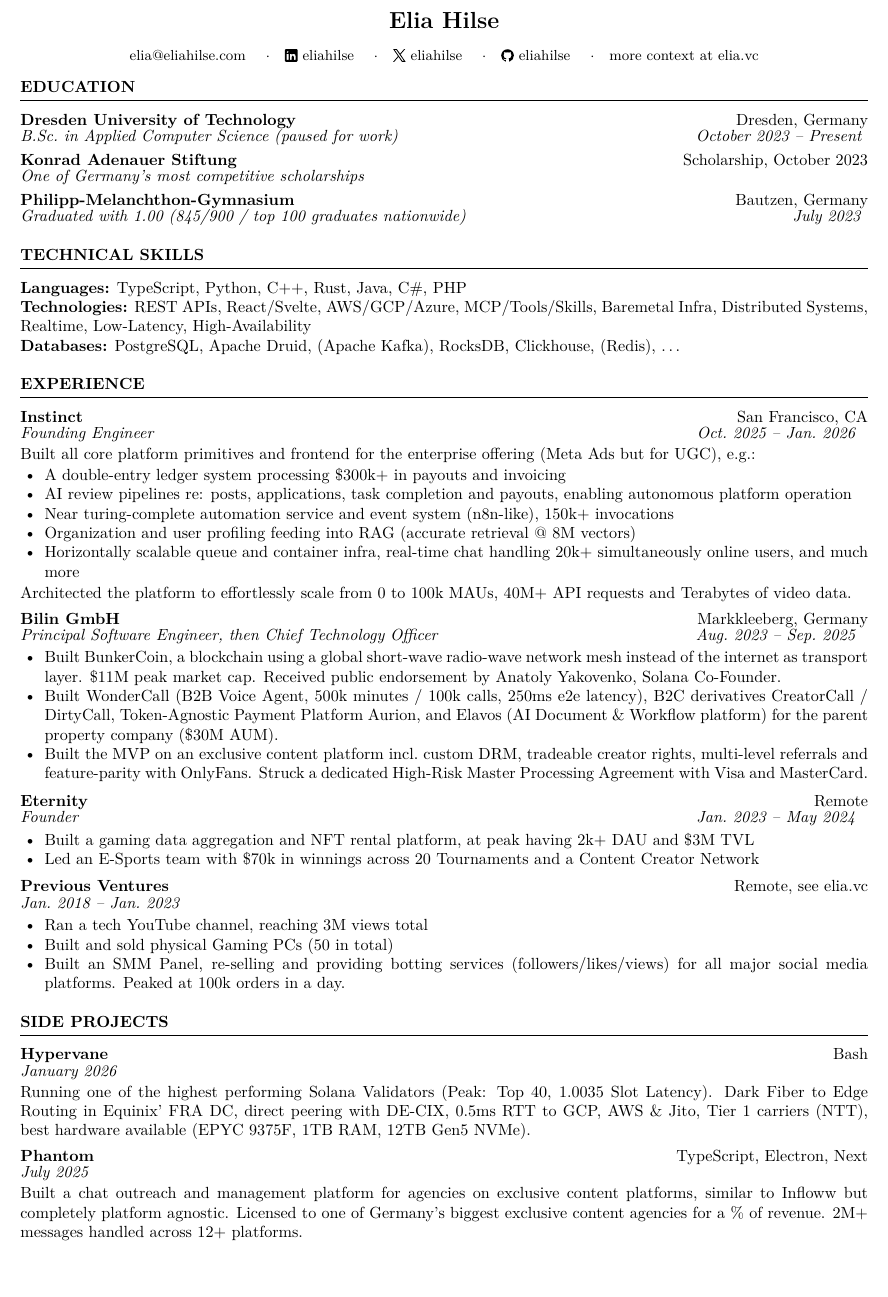
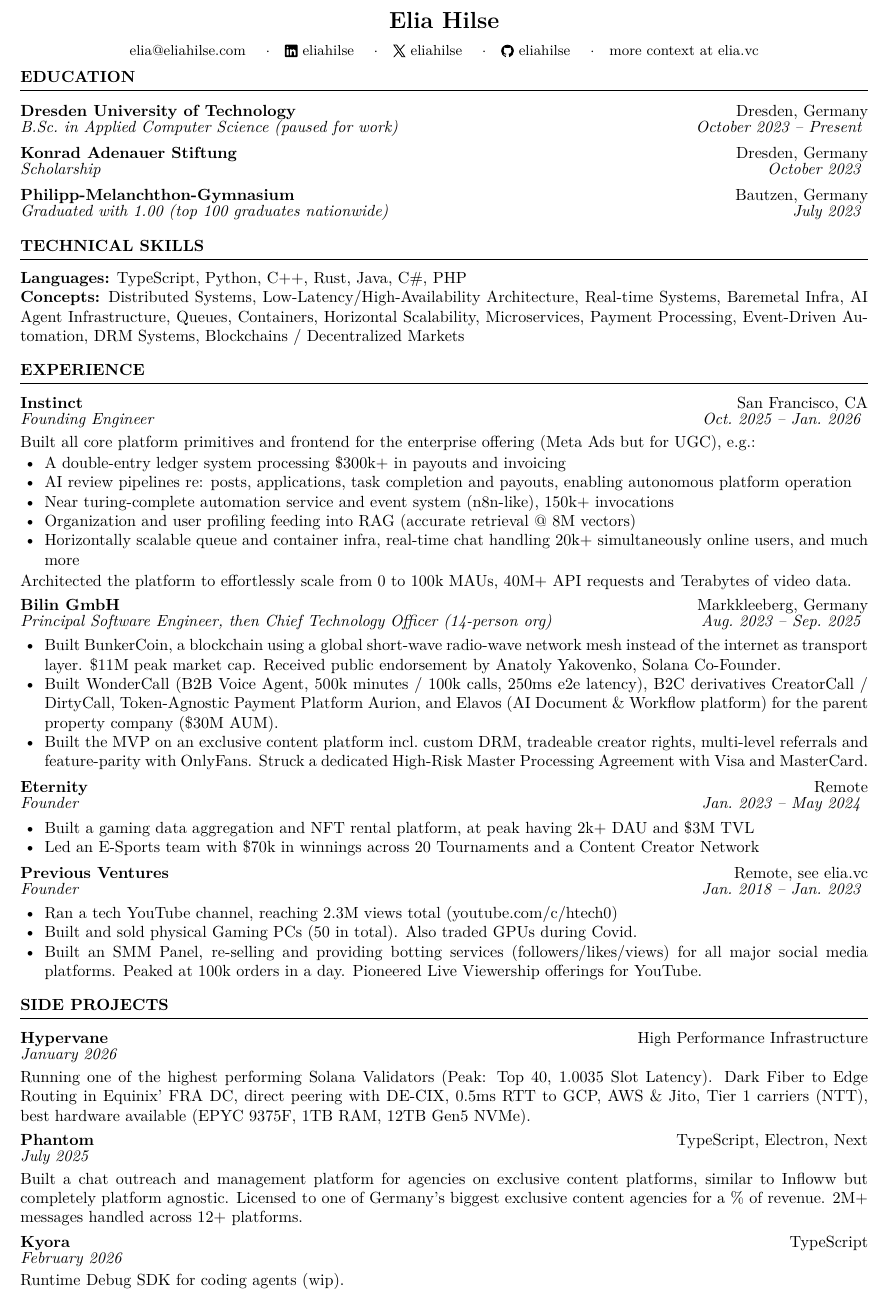
Before and after one commit to eliahilse/cv, a LaTeX CV (cv.tex, which reads cv-template.cls): part of the page, cut so that both start at the same text. Compiled offline with pdfLaTeX.

Commit message:
chore: details

```diff
--- a/cv-template.cls
+++ b/cv-template.cls
@@ -3,7 +3,7 @@
 
 \LoadClass[10pt, a4paper]{article}
 
-\RequirePackage[margin=0.5in, top=0.4in, bottom=0.4in]{geometry}
+\RequirePackage[margin=0.5in, top=0.4in, bottom=0.3in]{geometry}
 \RequirePackage{enumitem}
 \RequirePackage{titlesec}
 \RequirePackage[hidelinks]{hyperref}
@@ -15,7 +15,7 @@
 
 % inline icon vertically centered to text
 \newcommand{\icon}[1]{%
-  \raisebox{-0.1em}{\includegraphics[height=0.85em]{icons/#1}}%
+  \raisebox{-0.12em}{\includegraphics[height=0.85em]{icons/#1}}%
 }
 
 \pagestyle{empty}
@@ -23,12 +23,12 @@
 \setlength{\parskip}{0pt}
 
 \titleformat{\section}{\normalsize\bfseries\uppercase}{}{0pt}{}[\vspace{-0.6em}\rule{\textwidth}{0.4pt}]
-\titlespacing{\section}{0pt}{1.2em}{0.3em}
+\titlespacing{\section}{0pt}{0.9em}{0.25em}
 
 % header: name + subtitle line
 \newcommand{\cvheader}[2]{%
   \begin{center}
-    {\Large\bfseries #1} \\[0.8em]
+    {\Large\bfseries #1} \\[0.5em]
     {\small #2}
   \end{center}
   \vspace{-0.4em}
@@ -36,8 +36,10 @@
 
 % entry: title, right-top, subtitle, right-bottom
 \newcommand{\entry}[4]{%
+  \vspace{0.1em}
   \textbf{#1} \hfill #2 \\[-0.2em]
   \textit{#3} \hfill \textit{#4}
+  \vspace{0.1em}
 }
 
 % skills row: label + content
--- a/cv.tex
+++ b/cv.tex
@@ -18,19 +18,18 @@
 
 \entry{Dresden University of Technology}{Dresden, Germany}{B.Sc.\ in Applied Computer Science (paused for work)}{October 2023 -- Present}
 
-\vspace{0.3em}
+\vspace{0.2em}
 
-\entry{Konrad Adenauer Stiftung}{Scholarship, October 2023}{One of Germany's most competitive scholarships}{}
+\entry{Konrad Adenauer Stiftung}{Dresden, Germany}{Scholarship}{October 2023}
 
-\vspace{0.3em}
+\vspace{0.2em}
 
-\entry{Philipp-Melanchthon-Gymnasium}{Bautzen, Germany}{Graduated with 1.00 (845/900 / top 100 graduates nationwide)}{July 2023}
+\entry{Philipp-Melanchthon-Gymnasium}{Bautzen, Germany}{Graduated with 1.00 (top 100 graduates nationwide)}{July 2023}
 
 \section{Technical Skills}
 
 \skillrow{Languages}{TypeScript, Python, C++, Rust, Java, C\#, PHP} \\
-\skillrow{Technologies}{REST APIs, React/Svelte, AWS/GCP/Azure, MCP/Tools/Skills, Baremetal Infra, Distributed Systems, Realtime, Low-Latency, High-Availability} \\
-\skillrow{Databases}{PostgreSQL, Apache Druid, (Apache Kafka), RocksDB, Clickhouse, (Redis), \ldots}
+\skillrow{Concepts}{Distributed Systems, Low-Latency/High-Availability Architecture, Real-time Systems, Baremetal Infra, AI Agent Infrastructure, Queues, Containers, Horizontal Scalability, Microservices, Payment Processing, Event-Driven Automation, DRM Systems, Blockchains / Decentralized Markets}
 
 \section{Experience}
 
@@ -47,9 +46,9 @@
 \end{tightlist}
 Architected the platform to effortlessly scale from 0 to 100k MAUs, 40M+ API requests and Terabytes of video data.
 
-\vspace{0.4em}
+\vspace{0.2em}
 
-\entry{Bilin GmbH}{Markkleeberg, Germany}{Principal Software Engineer, then Chief Technology Officer}{Aug.\ 2023 -- Sep.\ 2025}
+\entry{Bilin GmbH}{Markkleeberg, Germany}{Principal Software Engineer, then Chief Technology Officer (14-person org)}{Aug.\ 2023 -- Sep.\ 2025}
 \vspace{0.1em}
 
 \begin{tightlist}
@@ -58,7 +57,7 @@
   \item Built the MVP on an exclusive content platform incl.\ custom DRM, tradeable creator rights, multi-level referrals and feature-parity with OnlyFans. Struck a dedicated High-Risk Master Processing Agreement with Visa and MasterCard.
 \end{tightlist}
 
-\vspace{0.4em}
+\vspace{0.2em}
 
 \entry{Eternity}{Remote}{Founder}{Jan.\ 2023 -- May 2024}
 \vspace{0.1em}
@@ -68,29 +67,36 @@
   \item Led an E-Sports team with \$70k in winnings across 20 Tournaments and a Content Creator Network
 \end{tightlist}
 
-\vspace{0.4em}
+\vspace{0.2em}
 
-\entry{Previous Ventures}{Remote, see \href{https://elia.vc}{elia.vc}}{}{Jan.\ 2018 -- Jan.\ 2023}
+\entry{Previous Ventures}{Remote, see \href{https://elia.vc}{elia.vc}}{Founder}{Jan.\ 2018 -- Jan.\ 2023}
 \vspace{0.1em}
 
 \begin{tightlist}
-  \item Ran a tech YouTube channel, reaching 3M views total
-  \item Built and sold physical Gaming PCs (50 in total)
-  \item Built an SMM Panel, re-selling and providing botting services (followers/likes/views) for all major social media platforms. Peaked at 100k orders in a day.
+  \item Ran a tech YouTube channel, reaching 2.3M views total (\href{https://youtube.com/c/htech0}{youtube.com/c/htech0})
+  \item Built and sold physical Gaming PCs (50 in total). Also traded GPUs during Covid.
+  \item Built an SMM Panel, re-selling and providing botting services (followers/likes/views) for all major social media platforms. Peaked at 100k orders in a day. Pioneered Live Viewership offerings for YouTube.
 \end{tightlist}
 
 \section{Side Projects}
 
-\entry{Hypervane}{Bash}{}{January 2026}
+\entry{Hypervane}{High Performance Infrastructure}{}{January 2026}
 \vspace{0.1em}
 
 Running one of the highest performing Solana Validators (Peak: Top 40, 1.0035 Slot Latency). Dark Fiber to Edge Routing in Equinix' FRA DC, direct peering with DE-CIX, 0.5ms RTT to GCP, AWS \& Jito, Tier 1 carriers (NTT), best hardware available (EPYC 9375F, 1TB RAM, 12TB Gen5 NVMe).
 
-\vspace{0.4em}
+\vspace{0.2em}
 
 \entry{Phantom}{TypeScript, Electron, Next}{}{July 2025}
 \vspace{0.1em}
 
 Built a chat outreach and management platform for agencies on exclusive content platforms, similar to Infloww but completely platform agnostic. Licensed to one of Germany's biggest exclusive content agencies for a \% of revenue. 2M+ messages handled across 12+ platforms.
 
+\vspace{0.2em}
+
+\entry{Kyora}{TypeScript}{}{February 2026}
+\vspace{0.1em}
+
+Runtime Debug SDK for coding agents (wip).
+
 \end{document}
```
Also changed, not shown: cv.pdf.
